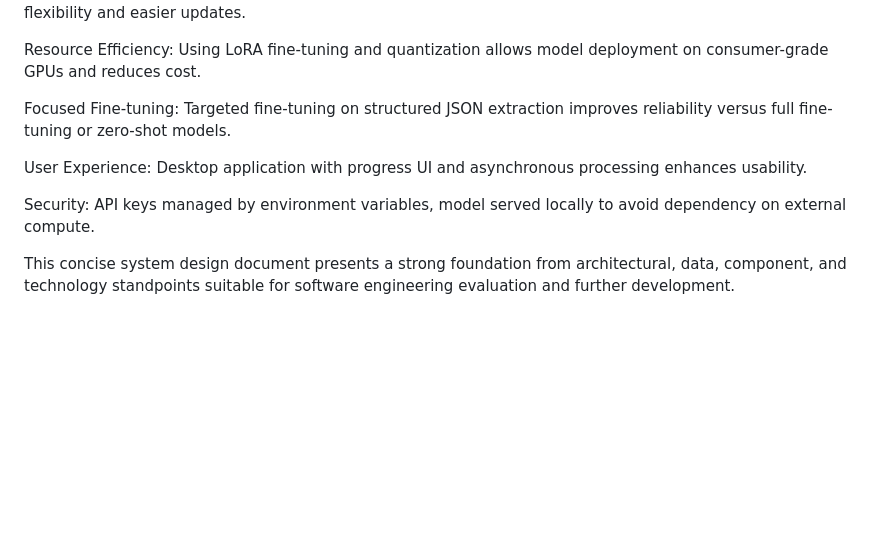
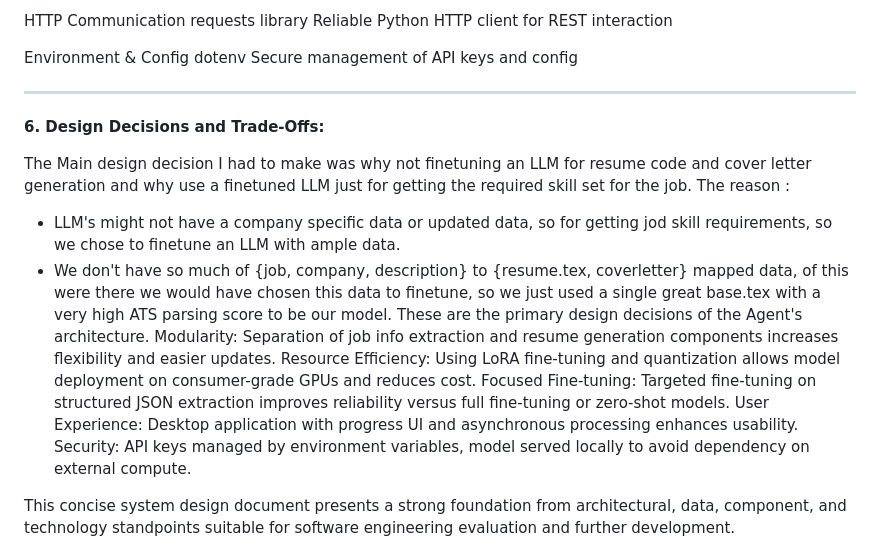
Before and after one commit to JaswanthPalla149/AI_Powered_Resume_Cover_Letter_Generator, a Markdown page: DataScience.md, the part around the change printed below. Drawn GitHub-style; blank space fills up the shorter version.

Commit message:
Update DataScience.markdown

```diff
--- a/DataScience.md
+++ b/DataScience.md
@@ -124,11 +98,20 @@ Environment & Config	dotenv	Secure management of API keys and config
+HTTP Communication	requests library Reliable Python HTTP client for REST interaction
+
+Environment & Config dotenv	Secure management of API keys and config
+
+---
+
+**6. Design Decisions and Trade-Offs:**
+
+The Main design decision I had to make was why not finetuning an LLM for resume code and cover letter generation and why use a finetuned LLM just for getting the required skill set for the job.
+The reason :
+* LLM's might not have a company specific data or updated data, so for getting jod skill requirements, so we chose to finetune an LLM with ample data.
+* We don't have so much of {job, company, description} to {resume.tex, coverletter} mapped data, of this were there we would have chosen this data to finetune, so we just used a single great base.tex with a very high ATS parsing score to be our model.
+  These are the primary design decisions of the Agent's architecture.
 Modularity: Separation of job info extraction and resume generation components increases flexibility and easier updates.
-
 Resource Efficiency: Using LoRA fine-tuning and quantization allows model deployment on consumer-grade GPUs and reduces cost.
-
 Focused Fine-tuning: Targeted fine-tuning on structured JSON extraction improves reliability versus full fine-tuning or zero-shot models.
-
 User Experience: Desktop application with progress UI and asynchronous processing enhances usability.
-
 Security: API keys managed by environment variables, model served locally to avoid dependency on external compute.
 
 This concise system design document presents a strong foundation from architectural, data, component, and technology standpoints suitable for software engineering evaluation and further development.
```
Also changed, not shown: other parts of DataScience.md (+27 -53 lines).
